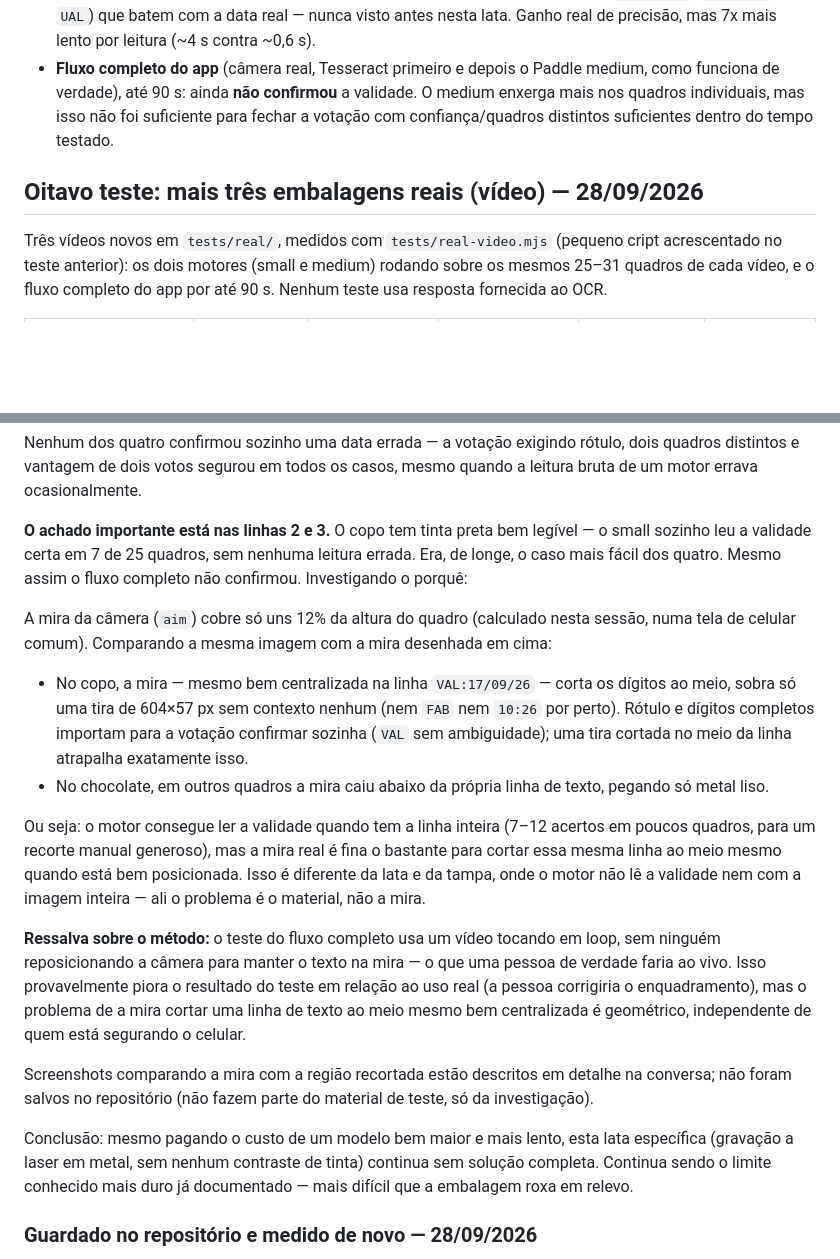
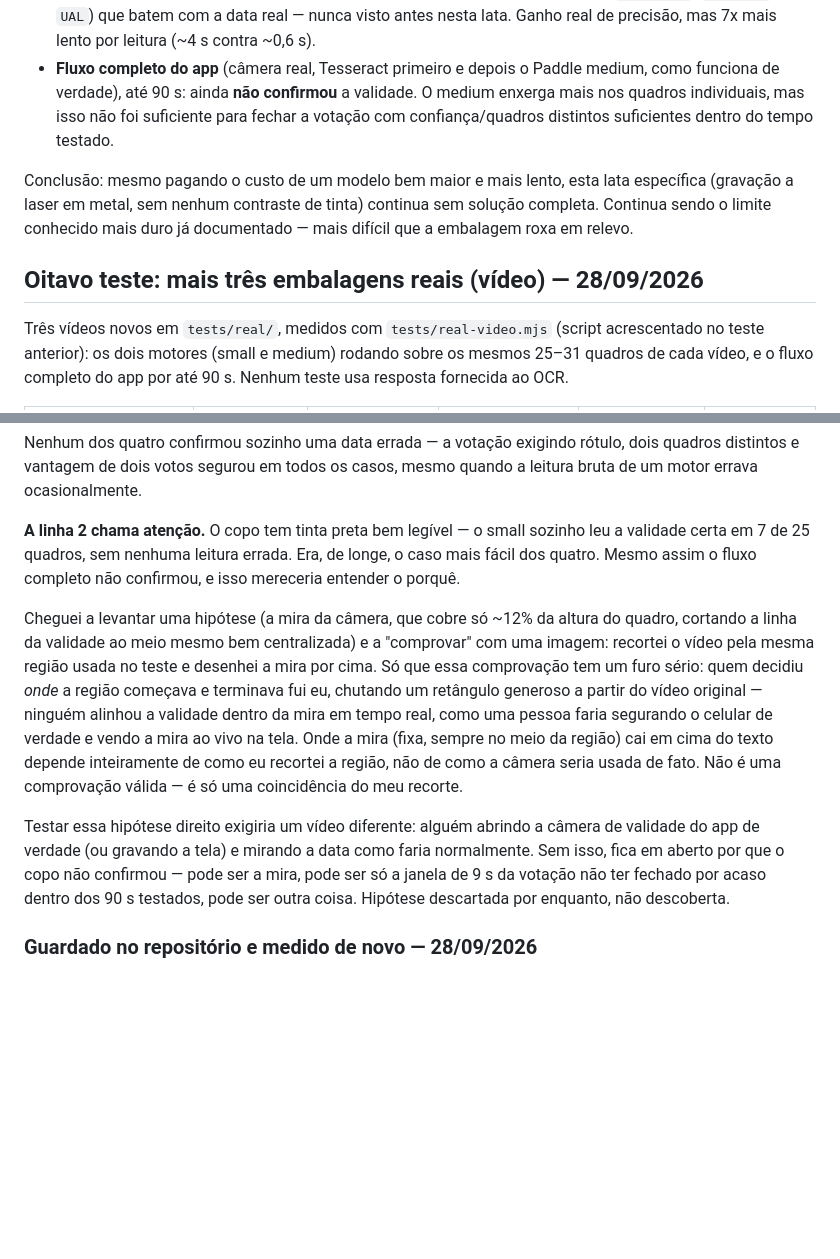
Before and after one commit to Gadrs377/KeepInventory404, a Markdown page: docs/TESTES_VALIDADES_REAIS.md, 2 parts joined by grey strips. Rendered like a GitHub page; blank space fills up the shorter version.

Commit message:
Corrige conclusão precipitada sobre a mira no teste do copo
O usuário apontou o furo: os vídeos não foram filmados através da câmera
real do app com a mira visível, e sim gravados soltos. A "comprovação" de
que a mira corta a validade dependia de uma região de recorte que eu mesmo
escolhi, sem ninguém alinhando nada em tempo real como uma pessoa faria de
verdade — a posição da mira sobre o texto era coincidência do meu recorte,
não uma medição válida. Reclassificado como hipótese descartada, não como
causa encontrada. Também corrigido um parágrafo de conclusão da lata que
tinha ficado preso no meio da seção errada.

Co-Authored-By: Claude Sonnet 5 <noreply@anthropic.com>
Claude-Session: https://claude.ai/code/session_016c8i6D6VMhHnuXB8HsnBZP

```diff
--- a/docs/TESTES_VALIDADES_REAIS.md
+++ b/docs/TESTES_VALIDADES_REAIS.md
@@ -136,10 +136,15 @@ adicionar uma camada "medium" (maior e mais lenta) só para a foto nítida
   mas isso não foi suficiente para fechar a votação com confiança/quadros
   distintos suficientes dentro do tempo testado.
 
+Conclusão: mesmo pagando o custo de um modelo bem maior e mais lento, esta
+lata específica (gravação a laser em metal, sem nenhum contraste de tinta)
+continua sem solução completa. Continua sendo o limite conhecido mais duro
+já documentado — mais difícil que a embalagem roxa em relevo.
+
 ## Oitavo teste: mais três embalagens reais (vídeo) — 28/09/2026
 
 Três vídeos novos em `tests/real/`, medidos com `tests/real-video.mjs`
-(pequeno cript acrescentado no teste anterior): os dois motores (small e
+(script acrescentado no teste anterior): os dois motores (small e
 medium) rodando sobre os mesmos 25–31 quadros de cada vídeo, e o fluxo
 completo do app por até 90 s. Nenhum teste usa resposta fornecida ao OCR.
 
@@ -154,46 +159,29 @@ Nenhum dos quatro confirmou sozinho uma data errada — a votação exigindo
 rótulo, dois quadros distintos e vantagem de dois votos segurou em todos os
 casos, mesmo quando a leitura bruta de um motor errava ocasionalmente.
 
-**O achado importante está nas linhas 2 e 3.** O copo tem tinta preta bem
-legível — o small sozinho leu a validade certa em 7 de 25 quadros, sem
-nenhuma leitura errada. Era, de longe, o caso mais fácil dos quatro. Mesmo
-assim o fluxo completo não confirmou. Investigando o porquê:
+**A linha 2 chama atenção.** O copo tem tinta preta bem legível — o small
+sozinho leu a validade certa em 7 de 25 quadros, sem nenhuma leitura errada.
+Era, de longe, o caso mais fácil dos quatro. Mesmo assim o fluxo completo
+não confirmou, e isso mereceria entender o porquê.
 
-A mira da câmera (`aim`) cobre só uns 12% da altura do quadro (calculado
-nesta sessão, numa tela de celular comum). Comparando a mesma imagem com a
-mira desenhada em cima:
+Cheguei a levantar uma hipótese (a mira da câmera, que cobre só ~12% da
+altura do quadro, cortando a linha da validade ao meio mesmo bem
+centralizada) e a "comprovar" com uma imagem: recortei o vídeo pela mesma
+região usada no teste e desenhei a mira por cima. Só que essa comprovação
+tem um furo sério: quem decidiu *onde* a região começava e terminava fui
+eu, chutando um retângulo generoso a partir do vídeo original — ninguém
+alinhou a validade dentro da mira em tempo real, como uma pessoa faria
+segurando o celular de verdade e vendo a mira ao vivo na tela. Onde a mira
+(fixa, sempre no meio da região) cai em cima do texto depende inteiramente
+de como eu recortei a região, não de como a câmera seria usada de fato.
+Não é uma comprovação válida — é só uma coincidência do meu recorte.
 
-- No copo, a mira — mesmo bem centralizada na linha `VAL:17/09/26` — corta
-  os dígitos ao meio, sobra só uma tira de 604×57 px sem contexto nenhum
-  (nem `FAB` nem `10:26` por perto). Rótulo e dígitos completos importam
-  para a votação confirmar sozinha (`VAL` sem ambiguidade); uma tira cortada
-  no meio da linha atrapalha exatamente isso.
-- No chocolate, em outros quadros a mira caiu abaixo da própria linha de
-  texto, pegando só metal liso.
-
-Ou seja: o motor consegue ler a validade quando tem a linha inteira (7–12
-acertos em poucos quadros, para um recorte manual generoso), mas a mira real
-é fina o bastante para cortar essa mesma linha ao meio mesmo quando está bem
-posicionada. Isso é diferente da lata e da tampa, onde o motor não lê a
-validade nem com a imagem inteira — ali o problema é o material, não a
-mira.
-
-**Ressalva sobre o método:** o teste do fluxo completo usa um vídeo tocando
-em loop, sem ninguém reposicionando a câmera para manter o texto na mira —
-o que uma pessoa de verdade faria ao vivo. Isso provavelmente piora o
-resultado do teste em relação ao uso real (a pessoa corrigiria o
-enquadramento), mas o problema de a mira cortar uma linha de texto ao meio
-mesmo bem centralizada é geométrico, independente de quem está segurando o
-celular.
-
-Screenshots comparando a mira com a região recortada estão descritos em
-detalhe na conversa; não foram salvos no repositório (não fazem parte do
-material de teste, só da investigação).
-
-Conclusão: mesmo pagando o custo de um modelo bem maior e mais lento, esta
-lata específica (gravação a laser em metal, sem nenhum contraste de tinta)
-continua sem solução completa. Continua sendo o limite conhecido mais duro
-já documentado — mais difícil que a embalagem roxa em relevo.
+Testar essa hipótese direito exigiria um vídeo diferente: alguém abrindo a
+câmera de validade do app de verdade (ou gravando a tela) e mirando a data
+como faria normalmente. Sem isso, fica em aberto por que o copo não
+confirmou — pode ser a mira, pode ser só a janela de 9 s da votação não
+ter fechado por acaso dentro dos 90 s testados, pode ser outra coisa.
+Hipótese descartada por enquanto, não descoberta.
 
 ### Guardado no repositório e medido de novo — 28/09/2026
 
```
